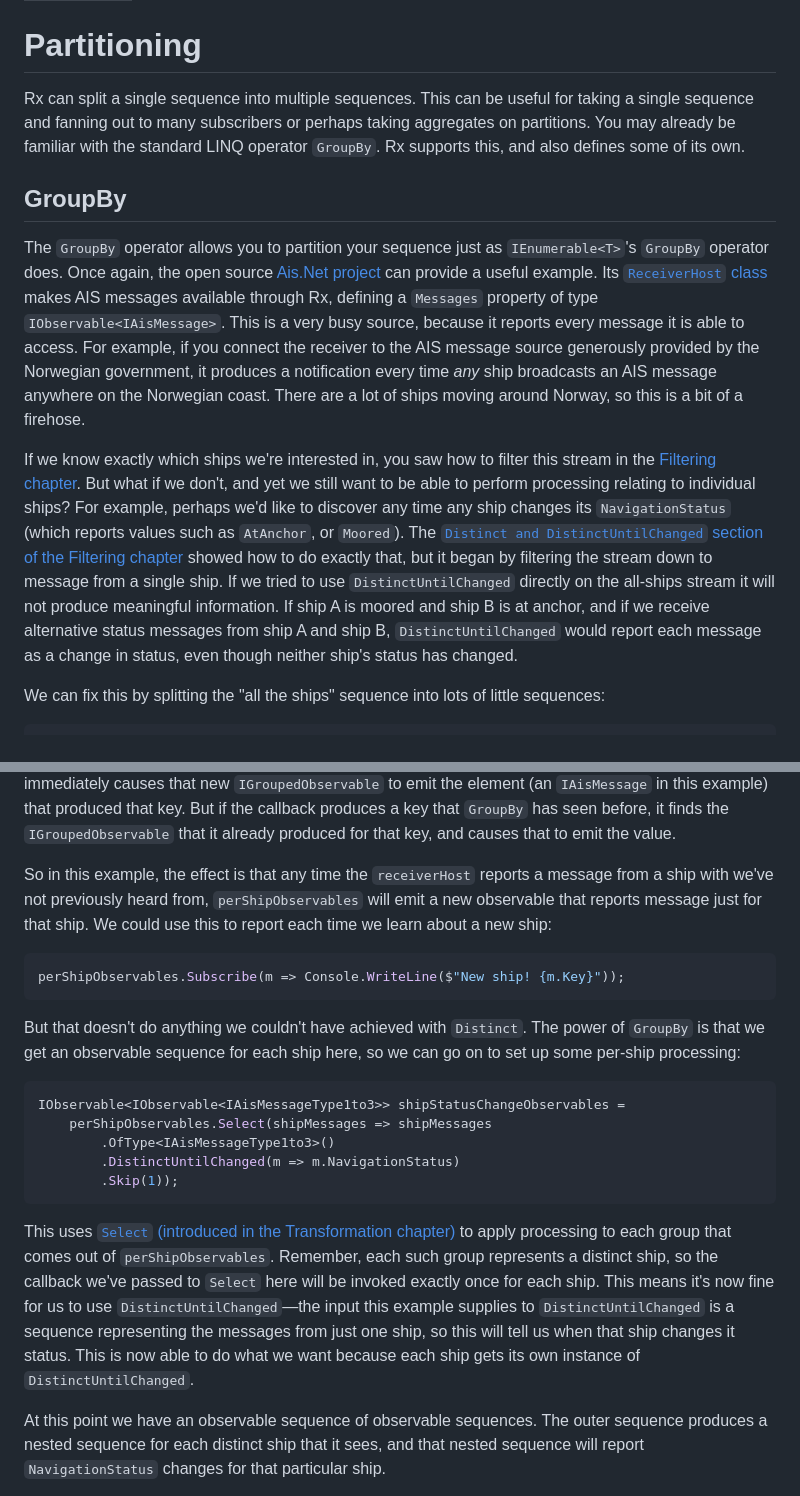
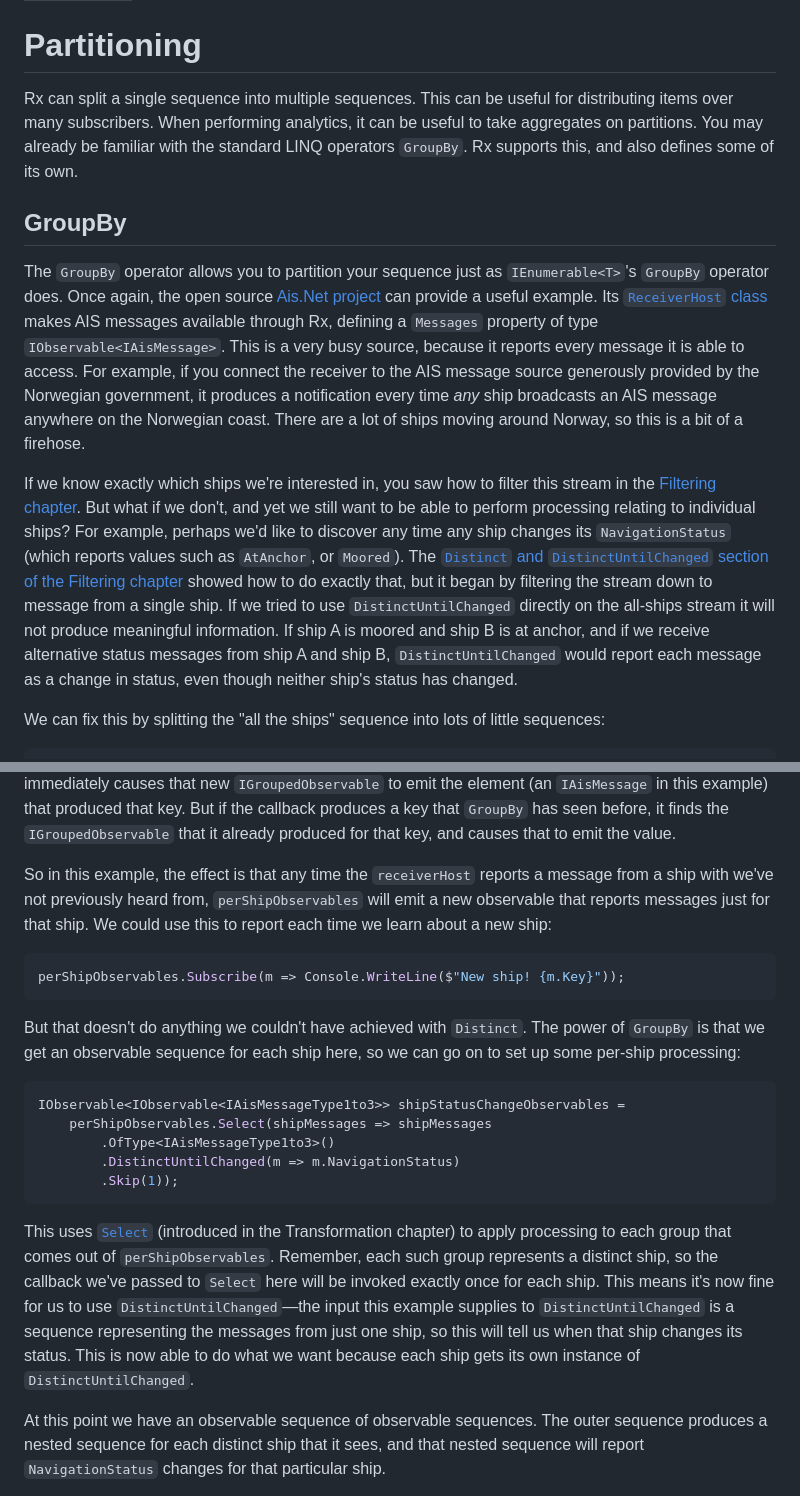
Before and after one commit to LeeCampbell/IntroToRx, a Markdown page: content/08_Partitioning.md, 2 parts joined by grey strips. Drawn GitHub-style.

````diff
--- a/content/08_Partitioning.md
+++ b/content/08_Partitioning.md
@@ -4,13 +4,13 @@ title: Partitioning
 
 # Partitioning
 
-Rx can split a single sequence into multiple sequences. This can be useful for taking a single sequence and fanning out to many subscribers or perhaps taking aggregates on partitions. You may already be familiar with the standard LINQ operator `GroupBy`. Rx supports this, and also defines some of its own.
+Rx can split a single sequence into multiple sequences. This can be useful for distributing items over many subscribers. When performing analytics, it can be useful to take aggregates on partitions. You may already be familiar with the standard LINQ operators `GroupBy`. Rx supports this, and also defines some of its own.
 
 ## GroupBy
 
 The `GroupBy` operator allows you to partition your sequence just as `IEnumerable<T>`'s `GroupBy` operator does. Once again, the open source [Ais.Net project](https://github.com/ais-dotnet) can provide a useful example. Its [`ReceiverHost` class](https://github.com/ais-dotnet/Ais.Net.Receiver/blob/15de7b2908c3bd67cf421545578cfca59b24ed2c/Solutions/Ais.Net.Receiver/Ais/Net/Receiver/Receiver/ReceiverHost.cs) makes AIS messages available through Rx, defining a `Messages` property of type `IObservable<IAisMessage>`. This is a very busy source, because it reports every message it is able to access. For example, if you connect the receiver to the AIS message source generously provided by the Norwegian government, it produces a notification every time _any_ ship broadcasts an AIS message anywhere on the Norwegian coast. There are a lot of ships moving around Norway, so this is a bit of a firehose.
 
-If we know exactly which ships we're interested in, you saw how to filter this stream in the [Filtering chapter](05_Filtering.md). But what if we don't, and yet we still want to be able to perform processing relating to individual ships? For example, perhaps we'd like to discover any time any ship changes its `NavigationStatus` (which reports values such as `AtAnchor`, or `Moored`). The [`Distinct and DistinctUntilChanged` section of the Filtering chapter](05_Filtering.md#distinct-and-distinctuntilchanged) showed how to do exactly that, but it began by filtering the stream down to message from a single ship. If we tried to use `DistinctUntilChanged` directly on the all-ships stream it will not produce meaningful information. If ship A is moored and ship B is at anchor, and if we receive alternative status messages from ship A and ship B, `DistinctUntilChanged` would report each message as a change in status, even though neither ship's status has changed.
+If we know exactly which ships we're interested in, you saw how to filter this stream in the [Filtering chapter](05_Filtering.md). But what if we don't, and yet we still want to be able to perform processing relating to individual ships? For example, perhaps we'd like to discover any time any ship changes its `NavigationStatus` (which reports values such as `AtAnchor`, or `Moored`). The [`Distinct` and `DistinctUntilChanged` section of the Filtering chapter](05_Filtering.md#distinct-and-distinctuntilchanged) showed how to do exactly that, but it began by filtering the stream down to message from a single ship. If we tried to use `DistinctUntilChanged` directly on the all-ships stream it will not produce meaningful information. If ship A is moored and ship B is at anchor, and if we receive alternative status messages from ship A and ship B, `DistinctUntilChanged` would report each message as a change in status, even though neither ship's status has changed.
 
 We can fix this by splitting the "all the ships" sequence into lots of little sequences:
 
@@ -30,7 +30,7 @@ public interface IGroupedObservable<out TKey, out TElement> : IObservable<TEleme
 
 Each time `receiverHost.Message` reports an AIS message, the `GroupBy` operator will invoke the callback to find out which group this item belongs to. We refer to the value returned by the callback as the _key_, and `GroupBy` remembers each key it has already seen. If this is a new key, `GroupBy` creates a new `IGroupedObservable` whose `Key` property will be the value just returned by the callback. It emits this `IGroupedObservable` from the outer observable (the one we put in `perShipObservables`) and then immediately causes that new `IGroupedObservable` to emit the element (an `IAisMessage` in this example) that produced that key. But if the callback produces a key that `GroupBy` has seen before, it finds the `IGroupedObservable` that it already produced for that key, and causes that to emit the value.
 
-So in this example, the effect is that any time the `receiverHost` reports a message from a ship with we've not previously heard from, `perShipObservables` will emit a new observable that reports message just for that ship. We could use this to report each time we learn about a new ship:
+So in this example, the effect is that any time the `receiverHost` reports a message from a ship with we've not previously heard from, `perShipObservables` will emit a new observable that reports messages just for that ship. We could use this to report each time we learn about a new ship:
 
 ```cs
 perShipObservables.Subscribe(m => Console.WriteLine($"New ship! {m.Key}"));
@@ -46,7 +46,7 @@ IObservable<IObservable<IAisMessageType1to3>> shipStatusChangeObservables =
         .Skip(1));
 ```
 
-This uses [`Select` (introduced in the Transformation chapter)](06_Transformation.md#select) to apply processing to each group that comes out of `perShipObservables`. Remember, each such group represents a distinct ship, so the callback we've passed to `Select` here will be invoked exactly once for each ship. This means it's now fine for us to use `DistinctUntilChanged`—the input this example supplies to `DistinctUntilChanged` is a sequence representing the messages from just one ship, so this will tell us when that ship changes it status. This is now able to do what we want because each ship gets its own instance of `DistinctUntilChanged`.
+This uses [`Select`](06_Transformation.md#select) (introduced in the Transformation chapter) to apply processing to each group that comes out of `perShipObservables`. Remember, each such group represents a distinct ship, so the callback we've passed to `Select` here will be invoked exactly once for each ship. This means it's now fine for us to use `DistinctUntilChanged`—the input this example supplies to `DistinctUntilChanged` is a sequence representing the messages from just one ship, so this will tell us when that ship changes its status. This is now able to do what we want because each ship gets its own instance of `DistinctUntilChanged`.
 
 At this point we have an observable sequence of observable sequences. The outer sequence produces a nested sequence for each distinct ship that it sees, and that nested sequence will report `NavigationStatus` changes for that particular ship.
 
````
Also changed, not shown: other parts of content/08_Partitioning.md (+23 -25 lines).
